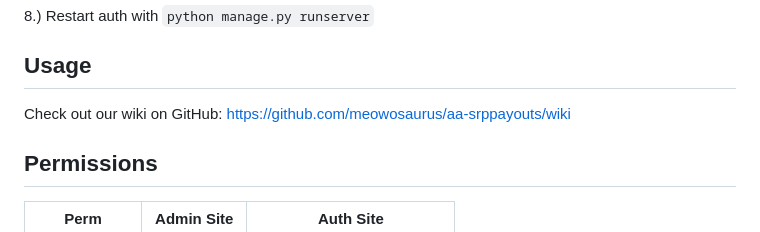
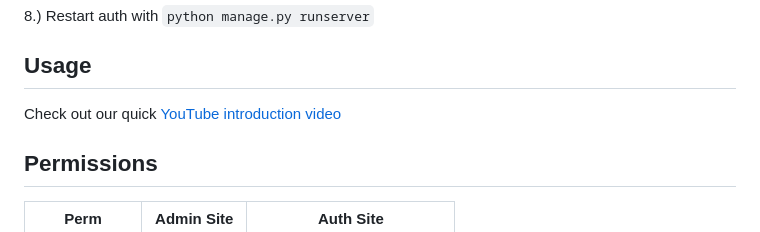
Before and after one commit to meowosaurus/aa-srppayouts, a Markdown page: README.md, the part around the change. Drawn GitHub-style.

```diff
--- a/README.md
+++ b/README.md
@@ -88,7 +88,7 @@ Make sure you have installed alliance auth in the correct way: https://alliancea
 8.) Restart auth with `python manage.py runserver`
 
 ## Usage
-Check out our wiki on GitHub: https://github.com/meowosaurus/aa-srppayouts/wiki
+Check out our quick [YouTube introduction video](https://youtu.be/Rdr7DbPg5uA)
 
 ## Permissions
 Perm | Admin Site | Auth Site
```
